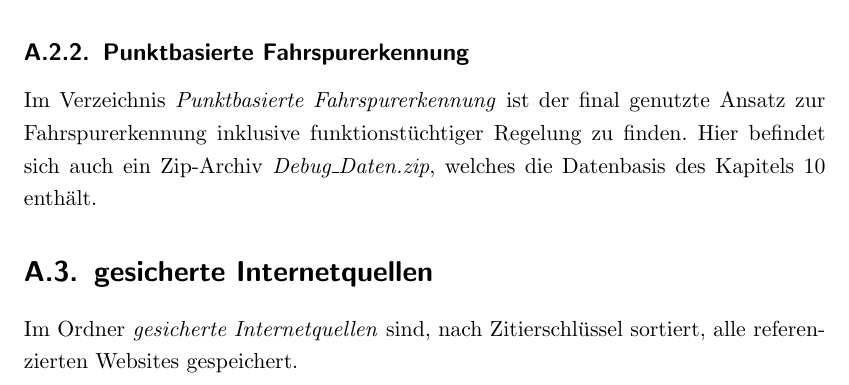
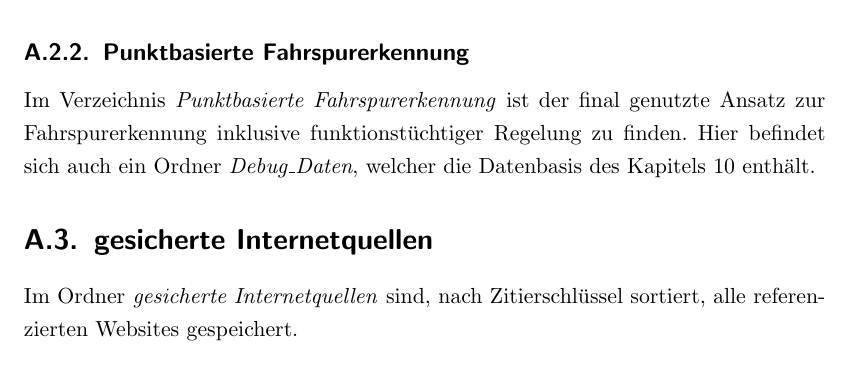
Before and after one commit to lemaudakae/BA_TUCar, a LaTeX thesis (Bachelorarbeit/vorlage.tex, which reads Bachelorarbeit/anhang.tex): part of page 125 of 127, cut so that both start at the same text. Compiled offline with pdfLaTeX; an older LaTeX class or package is replaced by its successor.

Commit message:
Korrekturen

```diff
--- a/Bachelorarbeit/anhang.tex
+++ b/Bachelorarbeit/anhang.tex
@@ -14,7 +14,7 @@ ROS-Bag-Dateien geschehen.
 
 \subsection{Punktbasierte Fahrspurerkennung}
 \label{anhang:quellcode:punktbasierte}
-Im Verzeichnis \fdname{Punktbasierte Fahrspurerkennung} ist der final genutzte Ansatz zur Fahrspurerkennung inklusive funktionstüchtiger Regelung zu finden. Hier befindet sich auch ein Zip-Archiv \fdname{Debug\_Daten.zip}, welches die Datenbasis des Kapitels \ref{cha:evaluation} enthält.
+Im Verzeichnis \fdname{Punktbasierte Fahrspurerkennung} ist der final genutzte Ansatz zur Fahrspurerkennung inklusive funktionstüchtiger Regelung zu finden. Hier befindet sich auch ein Ordner \fdname{Debug\_Daten}, welcher die Datenbasis des Kapitels \ref{cha:evaluation} enthält.
 
 \section{gesicherte Internetquellen}
 Im Ordner \fdname{gesicherte Internetquellen} sind, nach Zitierschlüssel sortiert, alle referenzierten Websites gespeichert.
```
Also changed, not shown: Bachelorarbeit/chapters/regelung/regelung.tex (+3 -1 lines).
